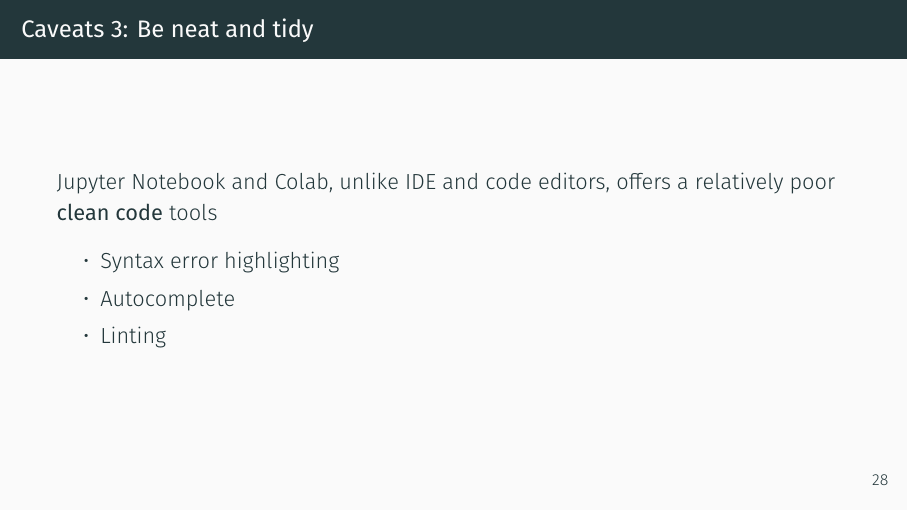
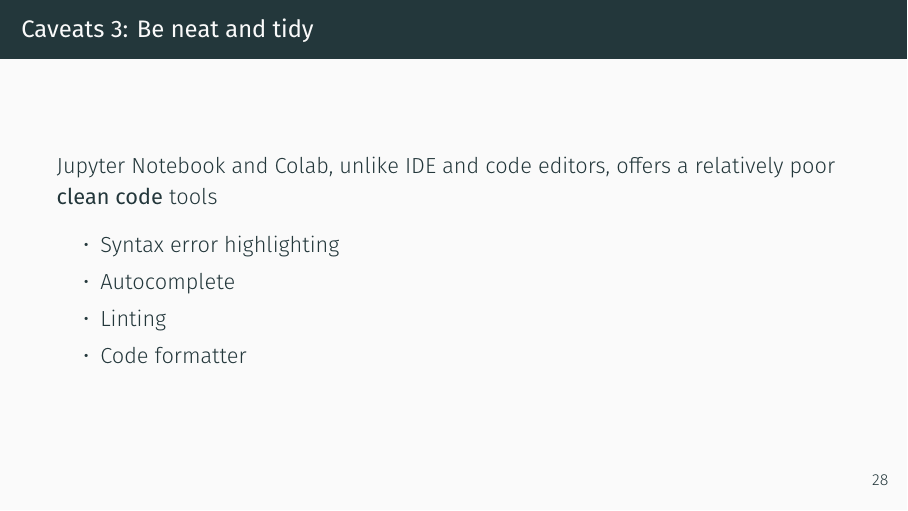
Before and after one commit to srakrn/fundamental-python-for-data-science, LaTeX slides (slides/python-for-data-science.tex): page 53 of 53. Compiled offline with XeLaTeX; a missing font is replaced by an installed copy or a similar font.

Commit message:
Added code formatter to the `neat and tidy' slide

```diff
--- a/slides/python-for-data-science.tex
+++ b/slides/python-for-data-science.tex
@@ -363,6 +363,7 @@
         \item Syntax error highlighting
         \item Autocomplete
         \item Linting
+        \item Code formatter
     \end{itemize}
 \end{frame}
 \end{document}
```
Also changed, not shown: slides/python-for-data-science.pdf, 2 other files.
